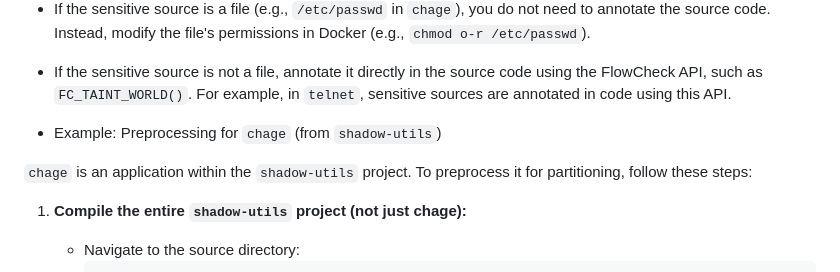
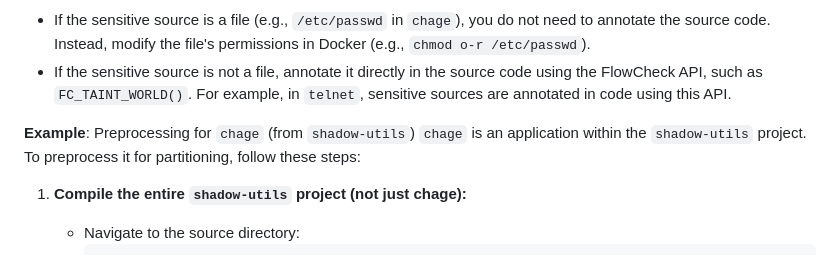
Before and after one commit to Ryuanxue/FIPA, a Markdown page: README.md, the part around the change. Drawn GitHub-style.

````diff
--- a/README.md
+++ b/README.md
@@ -90,10 +90,9 @@ Before running the partitioning workflow, you must preprocess your target projec
 - If the sensitive source is a file (e.g., `/etc/passwd` in `chage`), you do not need to annotate the source code. Instead, modify the file's permissions in Docker (e.g., `chmod o-r /etc/passwd`).
 - If the sensitive source is not a file, annotate it directly in the source code using the FlowCheck API, such as `FC_TAINT_WORLD()`. For example, in `telnet`, sensitive sources are annotated in code using this API.
 
-- Example: Preprocessing for `chage` (from `shadow-utils`)
 
+**Example**: Preprocessing for `chage` (from `shadow-utils`)
 `chage` is an application within the `shadow-utils` project. To preprocess it for partitioning, follow these steps:
-
 1. **Compile the entire `shadow-utils` project (not just chage):**
    - Navigate to the source directory:
      ```bash
````
